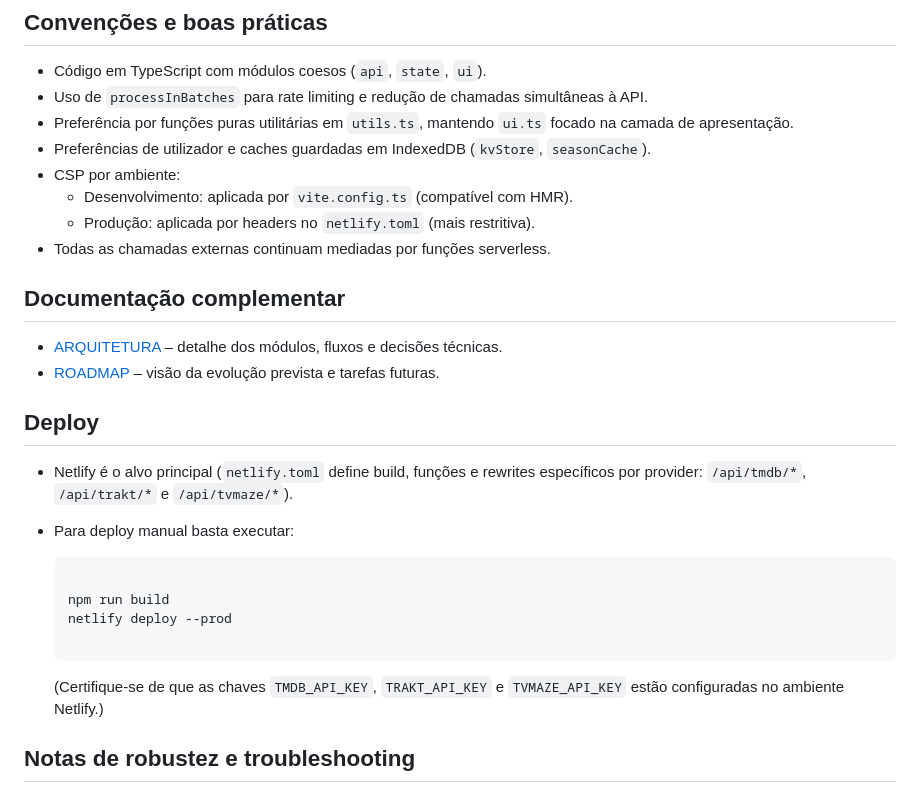
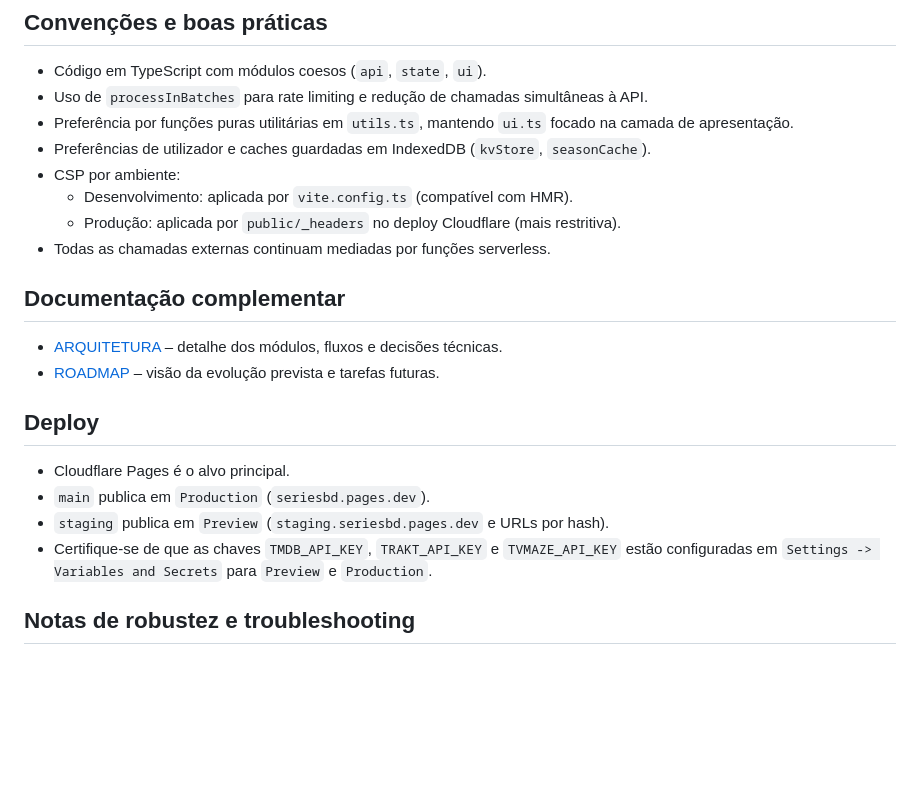
Before and after one commit to majoroka/seriesbd, a Markdown page: README.md, the part around one of its changes. Drawn GitHub-style; blank space fills up the shorter version.

````diff
--- a/README.md
+++ b/README.md
@@ -115,7 +115,7 @@ npm run test
 - Preferências de utilizador e caches guardadas em IndexedDB (`kvStore`, `seasonCache`).
 - CSP por ambiente:
   - Desenvolvimento: aplicada por `vite.config.ts` (compatível com HMR).
-  - Produção: aplicada por headers no `netlify.toml` (mais restritiva).
+  - Produção: aplicada por `public/_headers` no deploy Cloudflare (mais restritiva).
 - Todas as chamadas externas continuam mediadas por funções serverless.
 
 ## Documentação complementar
@@ -125,17 +125,10 @@ npm run test
 
 ## Deploy
 
-- Netlify é o alvo principal (`netlify.toml` define build, funções e rewrites específicos por provider: `/api/tmdb/*`, `/api/trakt/*` e `/api/tvmaze/*`).
-- Para deploy manual basta executar:
-
-  ```bash
-
-  npm run build
-  netlify deploy --prod
-
-  ```
-
-  (Certifique-se de que as chaves `TMDB_API_KEY`, `TRAKT_API_KEY` e `TVMAZE_API_KEY` estão configuradas no ambiente Netlify.)
+- Cloudflare Pages é o alvo principal.
+- `main` publica em `Production` (`seriesbd.pages.dev`).
+- `staging` publica em `Preview` (`staging.seriesbd.pages.dev` e URLs por hash).
+- Certifique-se de que as chaves `TMDB_API_KEY`, `TRAKT_API_KEY` e `TVMAZE_API_KEY` estão configuradas em `Settings -> Variables and Secrets` para `Preview` e `Production`.
 
 ## Notas de robustez e troubleshooting
 
````
Also changed, not shown: other parts of README.md (+12 -12 lines), ARQUITETURA.md (+16 -14 lines), ROADMAP.md (+9 -9 lines).
